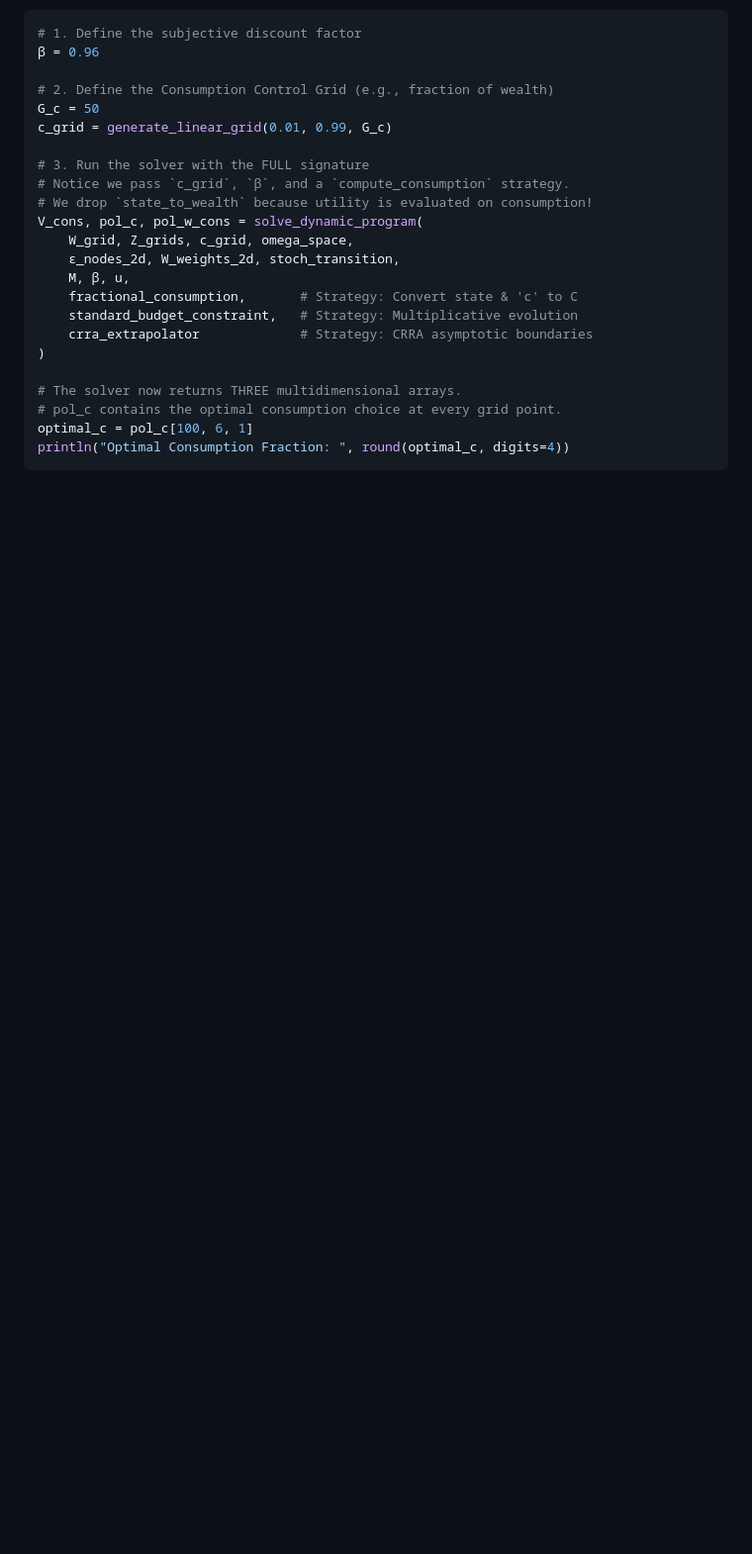
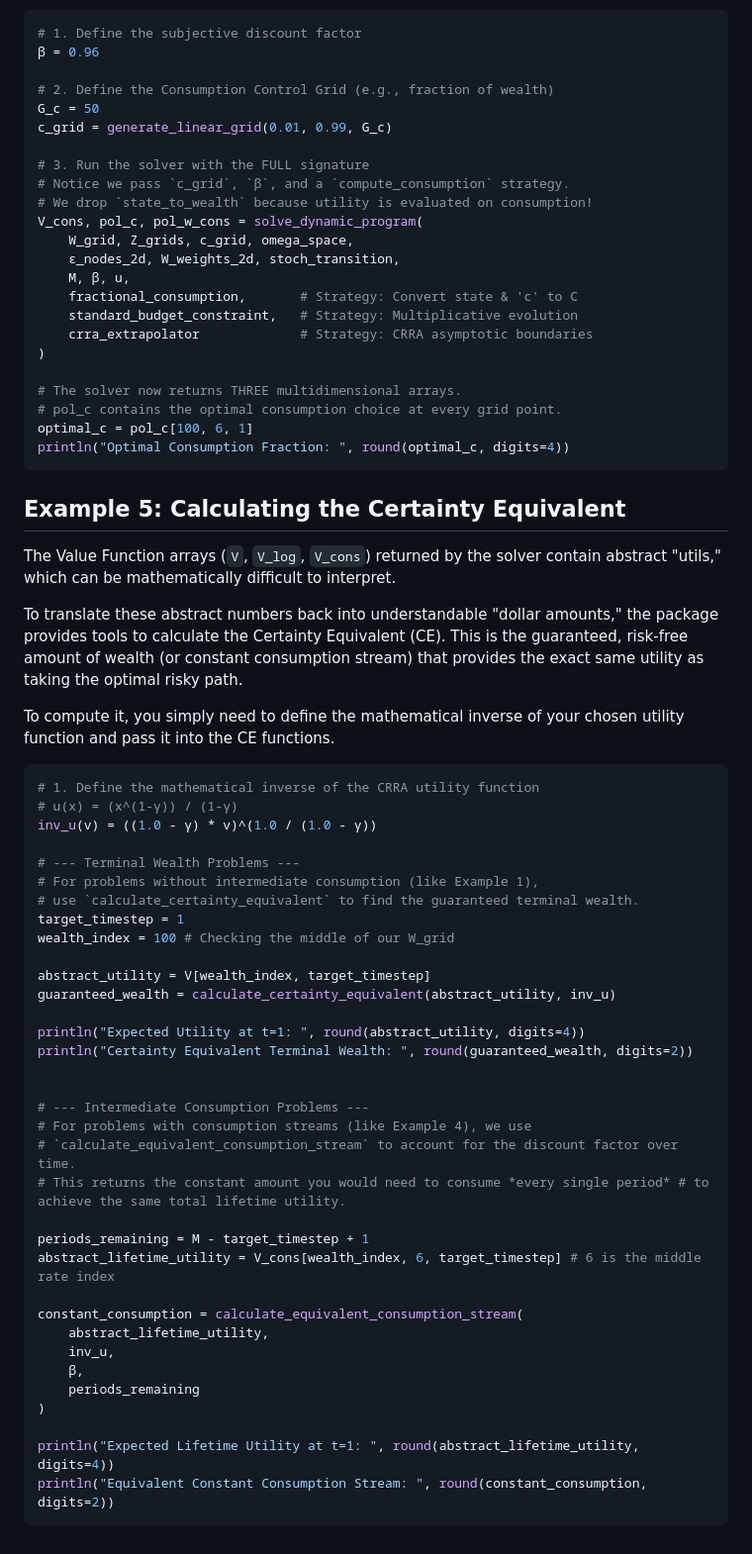
Before and after one commit to sliemelela/BruteForceAllocationSolver.jl, a Markdown page: docs/src/tutorial.md, the part around the change. Shown at 99% size. GitHub-like rendering; blank space fills up the shorter version.

Commit message:
Add certainty equivalent to tutorial

````diff
--- a/docs/src/tutorial.md
+++ b/docs/src/tutorial.md
@@ -217,3 +217,52 @@ V_cons, pol_c, pol_w_cons = solve_dynamic_program(
 optimal_c = pol_c[100, 6, 1]
 println("Optimal Consumption Fraction: ", round(optimal_c, digits=4))
 ```
+
+## Example 5: Calculating the Certainty Equivalent
+The Value Function arrays (`V`, `V_log`, `V_cons`) returned by the solver contain abstract
+"utils," which can be mathematically difficult to interpret.
+
+To translate these abstract numbers back into understandable "dollar amounts,"
+the package provides tools to calculate the Certainty Equivalent (CE).
+This is the guaranteed, risk-free amount of wealth (or constant consumption stream)
+that provides the exact same utility as taking the optimal risky path.
+
+To compute it, you simply need to define the mathematical inverse of your chosen
+utility function and pass it into the CE functions.
+
+```julia
+# 1. Define the mathematical inverse of the CRRA utility function
+# u(x) = (x^(1-γ)) / (1-γ)
+inv_u(v) = ((1.0 - γ) * v)^(1.0 / (1.0 - γ))
+
+# --- Terminal Wealth Problems ---
+# For problems without intermediate consumption (like Example 1),
+# use `calculate_certainty_equivalent` to find the guaranteed terminal wealth.
+target_timestep = 1
+wealth_index = 100 # Checking the middle of our W_grid
+
+abstract_utility = V[wealth_index, target_timestep]
+guaranteed_wealth = calculate_certainty_equivalent(abstract_utility, inv_u)
+
+println("Expected Utility at t=1: ", round(abstract_utility, digits=4))
+println("Certainty Equivalent Terminal Wealth: ", round(guaranteed_wealth, digits=2))
+
+
+# --- Intermediate Consumption Problems ---
+# For problems with consumption streams (like Example 4), we use
+# `calculate_equivalent_consumption_stream` to account for the discount factor over time.
+# This returns the constant amount you would need to consume *every single period* # to achieve the same total lifetime utility.
+
+periods_remaining = M - target_timestep + 1
+abstract_lifetime_utility = V_cons[wealth_index, 6, target_timestep] # 6 is the middle rate index
+
+constant_consumption = calculate_equivalent_consumption_stream(
+    abstract_lifetime_utility,
+    inv_u,
+    β,
+    periods_remaining
+)
+
+println("Expected Lifetime Utility at t=1: ", round(abstract_lifetime_utility, digits=4))
+println("Equivalent Constant Consumption Stream: ", round(constant_consumption, digits=2))
+```
````
